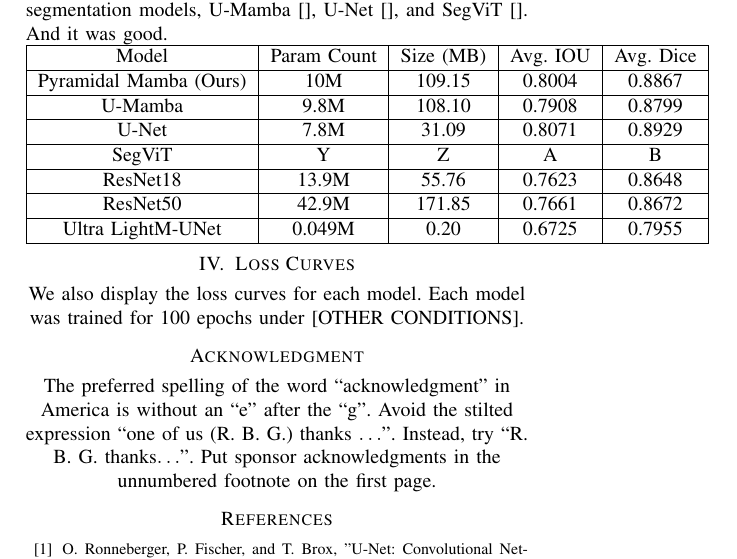
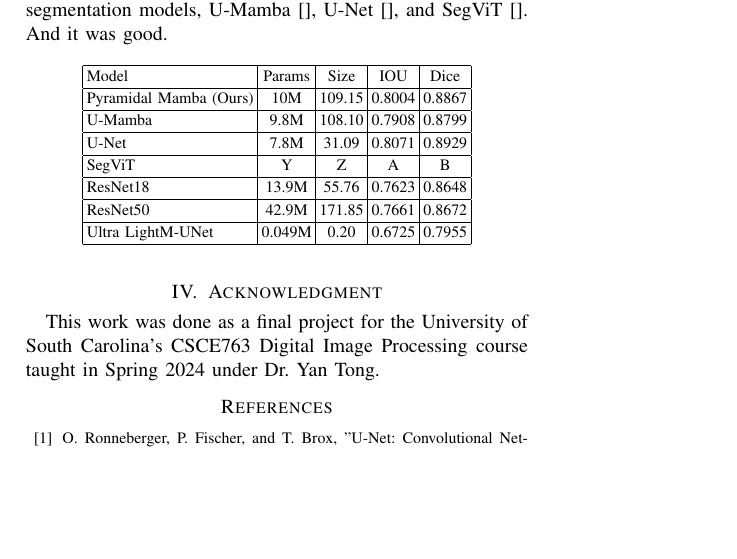
Before and after one commit to lxaw/mamba-tumor-seg, a LaTeX paper (paper/main.tex): part of page 3 of 3, cut so that both start at the same text, the shorter picture padded with empty space. Compiled offline with pdfLaTeX.

Commit message:
update table

```diff
--- a/paper/main.tex
+++ b/paper/main.tex
@@ -73,10 +73,14 @@ SegViT has demonstrated impressive performance on several benchmark datasets, in
 \section{Results}
 We now compare our model against three other common segmentation models, U-Mamba \cite{}, U-Net \cite{}, and SegViT \cite{}. And it was good.
 
+\begin{table}[!h]
+    \renewcommand{\arraystretch}{1.2}
+    \setlength{\tabcolsep}{2pt}
     \centering
-\begin{tabular}{|c|c|c|c|c|}
+    \footnotesize
+    \begin{tabular}{|l|c|c|c|c|}
     \hline
-Model & Param Count & Size (MB) & Avg. IOU & Avg. Dice \\
+    Model & Params & Size & IOU & Dice \\
     \hline
     Pyramidal Mamba (Ours) & 10M & 109.15 & 0.8004 & 0.8867 \\
     \hline
@@ -93,16 +97,11 @@ ResNet50 & 42.9M & 171.85 & 0.7661 & 0.8672 \\
     Ultra LightM-UNet & 0.049M & 0.20 & 0.6725 & 0.7955 \\
     \hline
     \end{tabular}
+    \end{table}
 
-\section{Loss Curves}
-We also display the loss curves for each model. Each model was trained for 100 epochs under [OTHER CONDITIONS].
+\section{Acknowledgment}
 
-\section*{Acknowledgment}
-
-The preferred spelling of the word ``acknowledgment'' in America is without
-an ``e'' after the ``g''. Avoid the stilted expression ``one of us (R. B.
-G.) thanks $\ldots$''. Instead, try ``R. B. G. thanks$\ldots$''. Put sponsor
-acknowledgments in the unnumbered footnote on the first page.
+This work was done as a final project for the University of South Carolina's CSCE763 Digital Image Processing course taught in Spring 2024 under Dr. Yan Tong.
 
 \begin{thebibliography}{00}
 \bibitem{ronneberger2015unet} O. Ronneberger, P. Fischer, and T. Brox, "U-Net: Convolutional Networks for Biomedical Image Segmentation," arXiv:1505.04597 [cs.CV], 2015.
```
Also changed, not shown: paper/main.pdf, 5 other files. Lines whose indentation alone changed are shown as unchanged.
